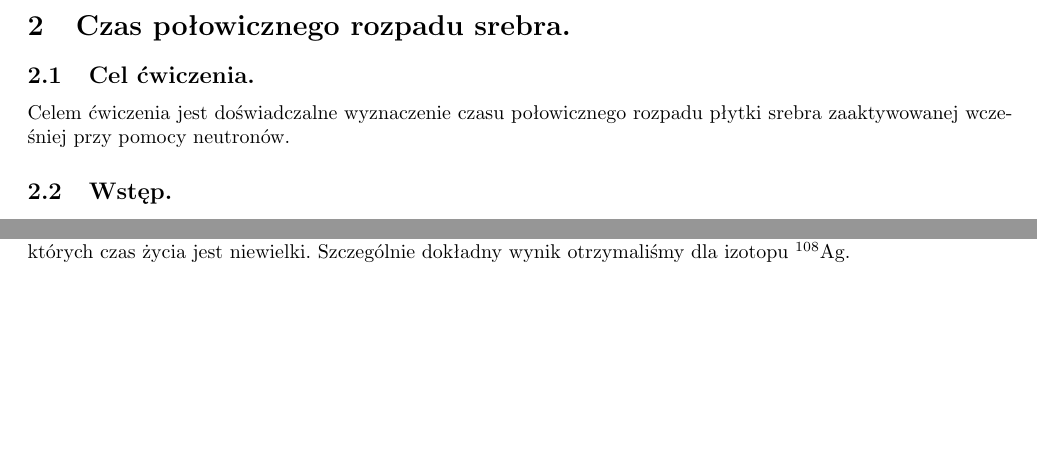
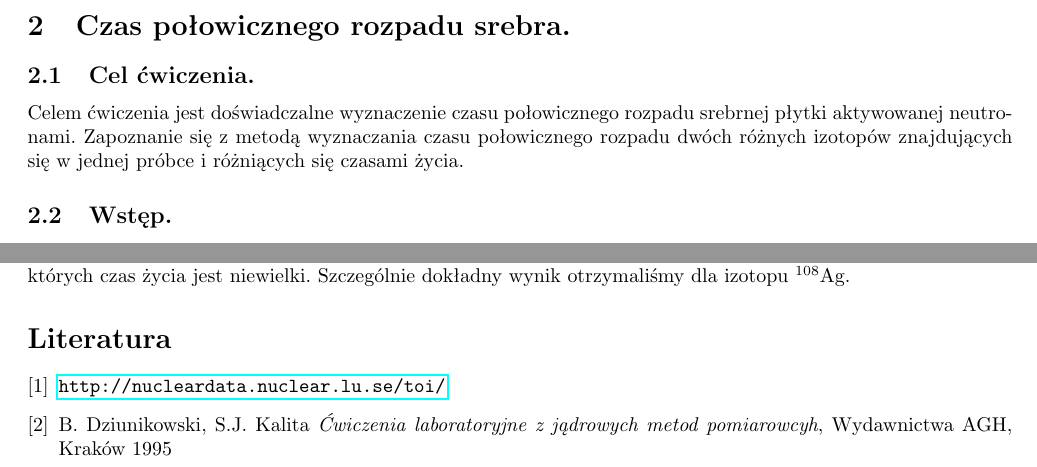
Before and after one commit to zuziakaxel/FJ01-09, a LaTeX document (sprawozdanie_01_09.tex): two parts of pages 7 and 10 of 10, joined at a grey line, cut so that both start at the same text, the shorter picture padded with empty space. Compiled offline with pdfLaTeX.

Commit message:
drobne poprawki

```diff
--- a/sprawozdanie_01_09.tex
+++ b/sprawozdanie_01_09.tex
@@ -322,7 +322,8 @@ Otrzymane wyniki przedstawiono tabeli \ref{wyniki_gauss}. Otrzymane rozkłady pr
 
 \section{Czas połowicznego rozpadu srebra.}
 \subsection{Cel ćwiczenia.}
-   Celem ćwiczenia jest doświadczalne wyznaczenie czasu połowicznego rozpadu płytki srebra zaaktywowanej wcześniej przy pomocy neutronów.
+   Celem ćwiczenia jest doświadczalne wyznaczenie czasu połowicznego rozpadu srebrnej płytki aktywowanej neutronami.
+   Zapoznanie się z metodą wyznaczania czasu połowicznego rozpadu dwóch różnych izotopów znajdujących się w jednej próbce i różniących się czasami życia.
 
 \subsection{Wstęp.}
 Doświadczalne wyznaczenie czasu połowicznego rozpadu poprzez narysowanie krzywej rozpadu jest możliwe dla izotopów o krótkim czasie życia (czas połowicznego rozpadu rzędu kilkudziesięciu sekund lub kilku minut).
@@ -433,8 +434,21 @@ Przedstawiona powyżej metoda jest dobrym sposobem na wyznaczenie czasu połowic
 
 
 
+%%%%%%%%%%%% BIBLIOGRAFIA %%%%%%%%%%%%
+
+\begin{thebibliography}{9}
 
 
+	\bibitem{1}
+	\url{http://nucleardata.nuclear.lu.se/toi/}
+
+
+	\bibitem{DzK}
+	B. Dziunikowski, S.J. Kalita
+	\emph{Ćwiczenia laboratoryjne z jądrowych metod pomiarowcyh}, Wydawnictwa AGH, Kraków 1995
+
+\end{thebibliography}
+\vspace{2cm}
 
 
 
```
Also changed, not shown: sprawozdanie_01_09.pdf, sprawozdanie_01_09.tex (12 more changed lines).
